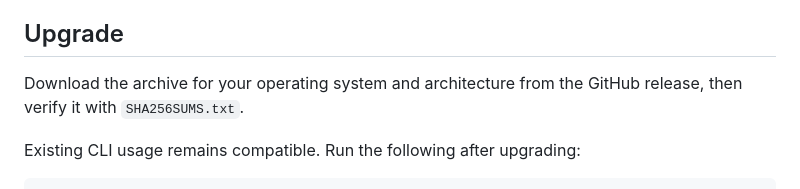
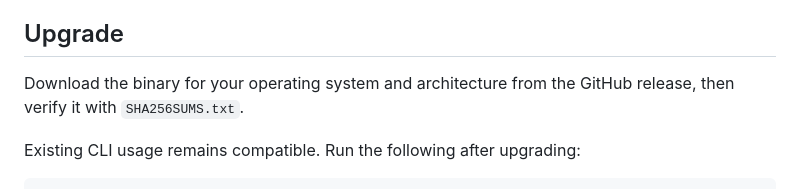
Before and after one commit to sanks205/getobserver, a Markdown page: docs/RELEASE-NOTES-v0.8.0.md, the part around the change. Rendered like a GitHub page.

```diff
--- a/docs/RELEASE-NOTES-v0.8.0.md
+++ b/docs/RELEASE-NOTES-v0.8.0.md
@@ -34,7 +34,7 @@ Organization-ready PDF reporting, premium rules, SBOM generation, audit history,
 
 ## Upgrade
 
-Download the archive for your operating system and architecture from the GitHub release, then verify it with `SHA256SUMS.txt`.
+Download the binary for your operating system and architecture from the GitHub release, then verify it with `SHA256SUMS.txt`.
 
 Existing CLI usage remains compatible. Run the following after upgrading:
 
```
